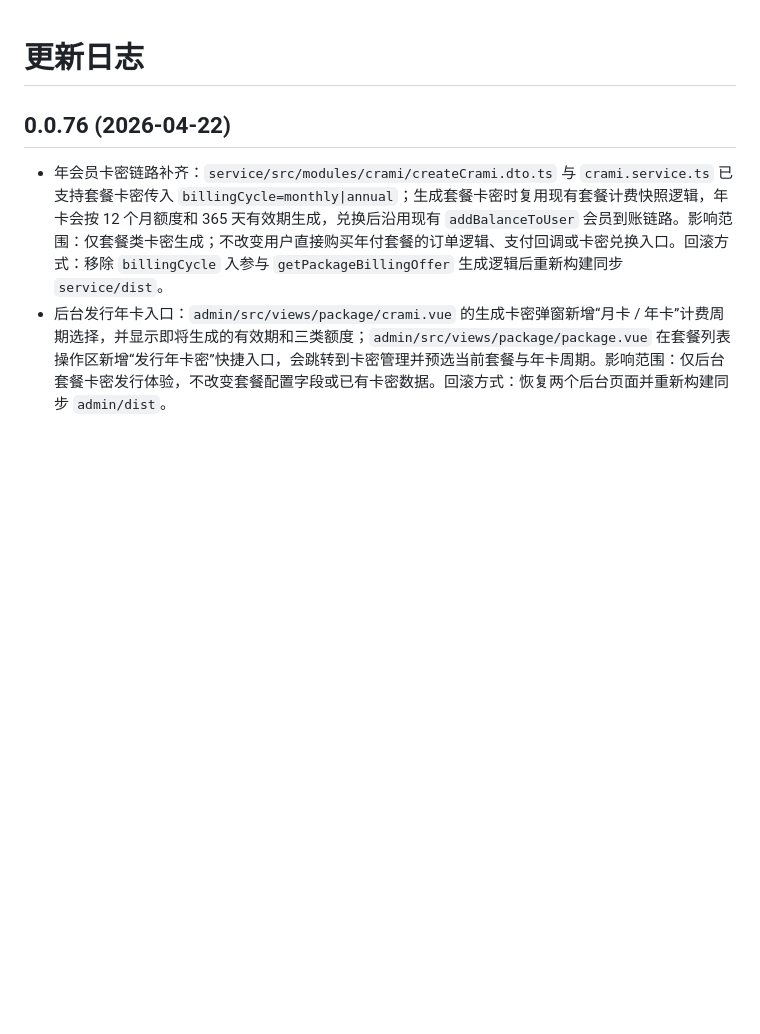
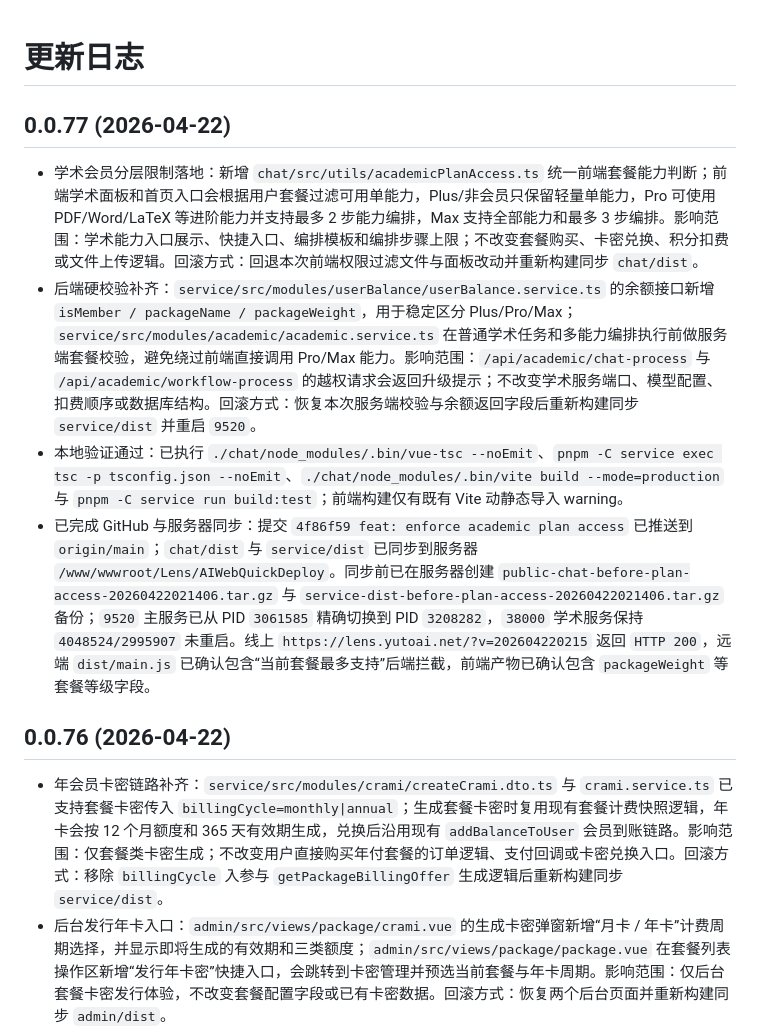
Before and after one commit to hkyutong/Lens, a Markdown page: changelog.md, the part around the change. Drawn GitHub-style; blank space fills up the shorter version.

Commit message:
docs: record academic plan access deployment

```diff
--- a/changelog.md
+++ b/changelog.md
@@ -1,4 +1,10 @@
 # 更新日志
+
+## 0.0.77 (2026-04-22)
+- 学术会员分层限制落地：新增 `chat/src/utils/academicPlanAccess.ts` 统一前端套餐能力判断；前端学术面板和首页入口会根据用户套餐过滤可用单能力，Plus/非会员只保留轻量单能力，Pro 可使用 PDF/Word/LaTeX 等进阶能力并支持最多 2 步能力编排，Max 支持全部能力和最多 3 步编排。影响范围：学术能力入口展示、快捷入口、编排模板和编排步骤上限；不改变套餐购买、卡密兑换、积分扣费或文件上传逻辑。回滚方式：回退本次前端权限过滤文件与面板改动并重新构建同步 `chat/dist`。
+- 后端硬校验补齐：`service/src/modules/userBalance/userBalance.service.ts` 的余额接口新增 `isMember / packageName / packageWeight`，用于稳定区分 Plus/Pro/Max；`service/src/modules/academic/academic.service.ts` 在普通学术任务和多能力编排执行前做服务端套餐校验，避免绕过前端直接调用 Pro/Max 能力。影响范围：`/api/academic/chat-process` 与 `/api/academic/workflow-process` 的越权请求会返回升级提示；不改变学术服务端口、模型配置、扣费顺序或数据库结构。回滚方式：恢复本次服务端校验与余额返回字段后重新构建同步 `service/dist` 并重启 `9520`。
+- 本地验证通过：已执行 `./chat/node_modules/.bin/vue-tsc --noEmit`、`pnpm -C service exec tsc -p tsconfig.json --noEmit`、`./chat/node_modules/.bin/vite build --mode=production` 与 `pnpm -C service run build:test`；前端构建仅有既有 Vite 动静态导入 warning。
+- 已完成 GitHub 与服务器同步：提交 `4f86f59 feat: enforce academic plan access` 已推送到 `origin/main`；`chat/dist` 与 `service/dist` 已同步到服务器 `/www/wwwroot/Lens/AIWebQuickDeploy`。同步前已在服务器创建 `public-chat-before-plan-access-20260422021406.tar.gz` 与 `service-dist-before-plan-access-20260422021406.tar.gz` 备份；`9520` 主服务已从 PID `3061585` 精确切换到 PID `3208282`，`38000` 学术服务保持 `4048524/2995907` 未重启。线上 `https://lens.yutoai.net/?v=202604220215` 返回 `HTTP 200`，远端 `dist/main.js` 已确认包含“当前套餐最多支持”后端拦截，前端产物已确认包含 `packageWeight` 等套餐等级字段。
 
 ## 0.0.76 (2026-04-22)
 - 年会员卡密链路补齐：`service/src/modules/crami/createCrami.dto.ts` 与 `crami.service.ts` 已支持套餐卡密传入 `billingCycle=monthly|annual`；生成套餐卡密时复用现有套餐计费快照逻辑，年卡会按 12 个月额度和 365 天有效期生成，兑换后沿用现有 `addBalanceToUser` 会员到账链路。影响范围：仅套餐类卡密生成；不改变用户直接购买年付套餐的订单逻辑、支付回调或卡密兑换入口。回滚方式：移除 `billingCycle` 入参与 `getPackageBillingOffer` 生成逻辑后重新构建同步 `service/dist`。
```
